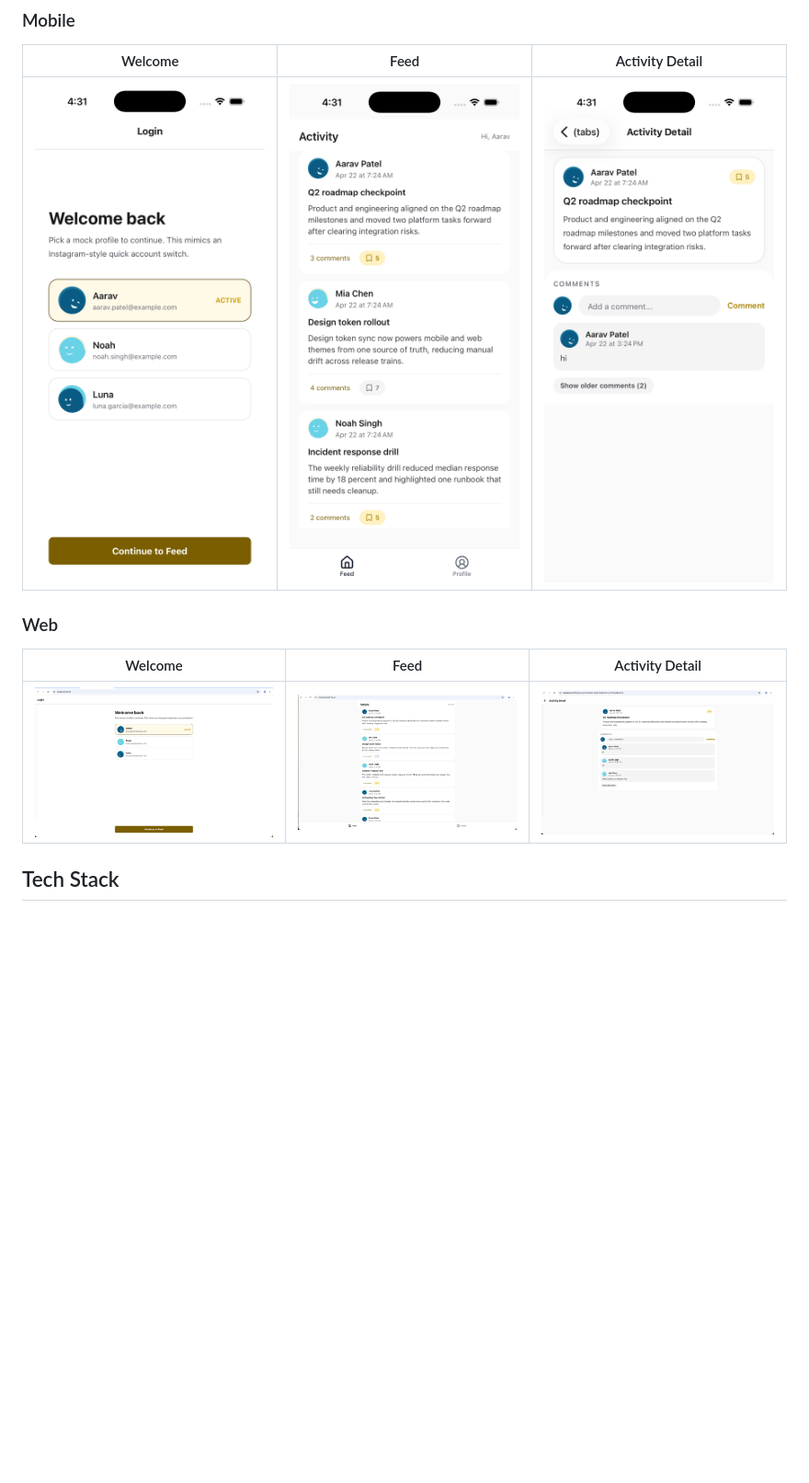
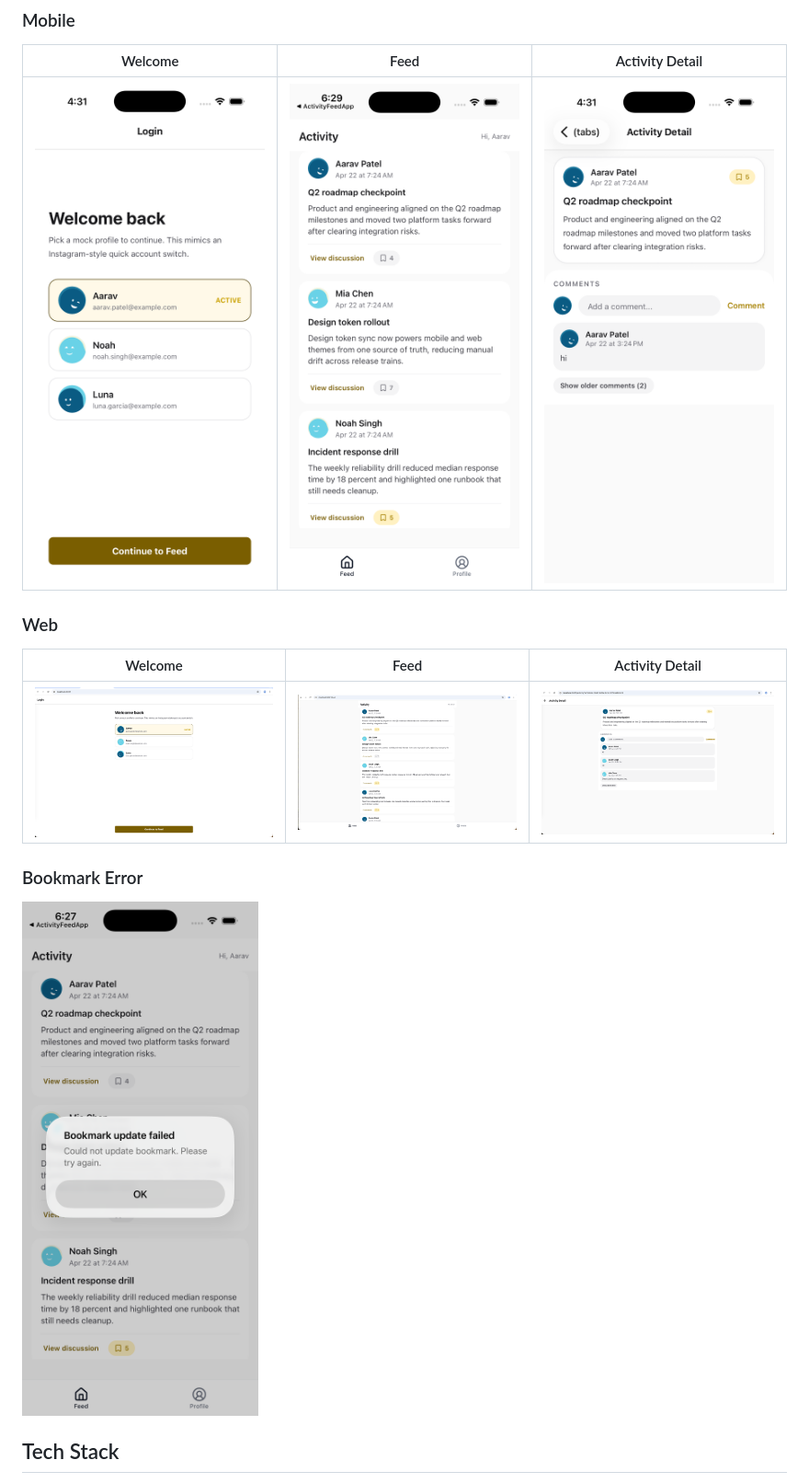
Before and after one commit to nagasaicharan/activity-feed-app, a Markdown page: README.md, the part around the change. Shown at 92% size. GitHub-like rendering; pictures changed too: screenshot/bookmark_error.png (added), screenshot/feed.png; blank space fills up the shorter version.

```diff
--- a/README.md
+++ b/README.md
@@ -25,6 +25,10 @@ This app uses Expo Router, Apollo Client, and Redux Toolkit to deliver an activi
 | Welcome | Feed | Activity Detail |
 |---|---|---|
 | ![Web Welcome](./screenshot/web-welcome.png) | ![Web Feed](./screenshot/web-feed.png) | ![Web Activity Detail](./screenshot/web-details.png) |
+
+### Bookmark Error
+
+![Bookmark Error](./screenshot/bookmark_error.png)
 
 ## Tech Stack
 
```
Also changed, not shown: docs/ADR.md (+81 -4 lines), 6 other files.
